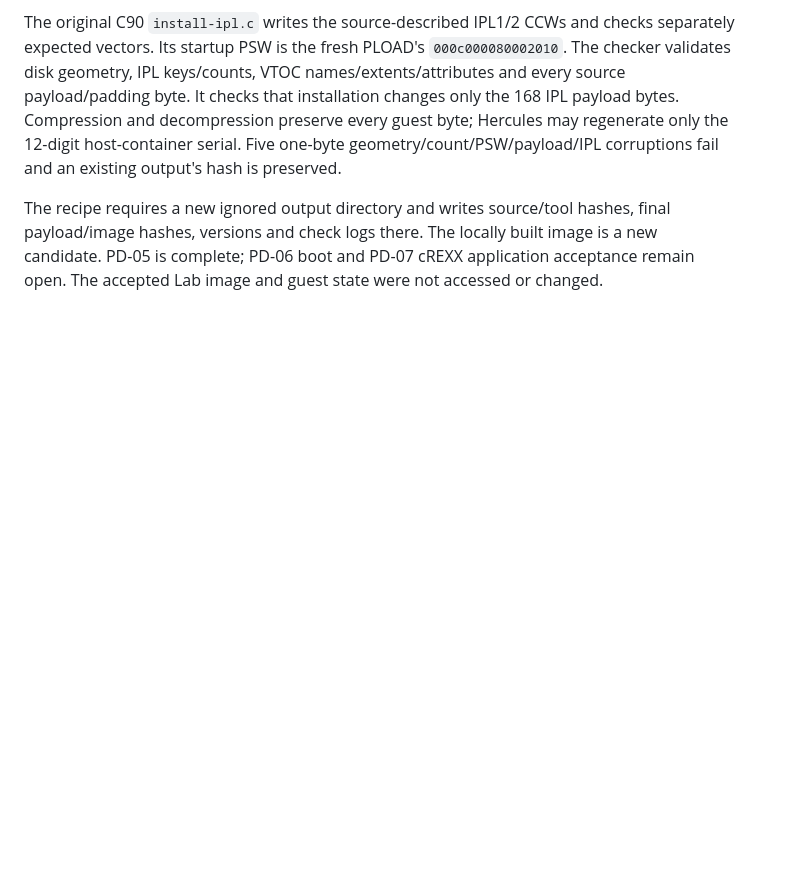
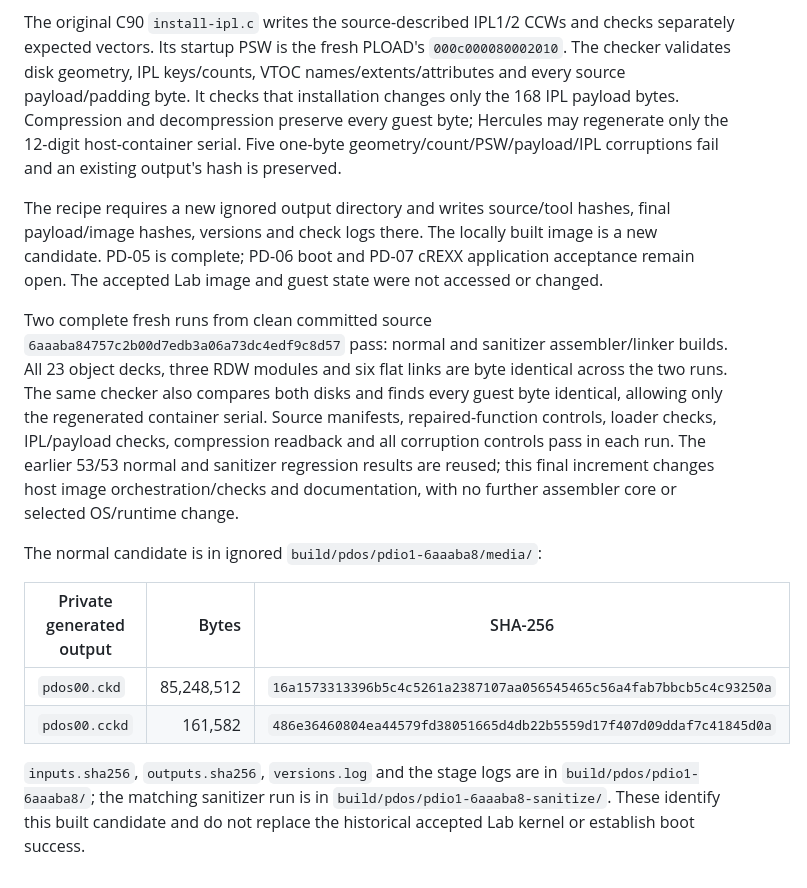
Before and after one commit to adesutherland/z-pdos, a Markdown page: os/pdos/CHECKPOINT.md, the part around the change. GitHub-like rendering; blank space fills up the shorter version.

Commit message:
Record clean normal and sanitizer PDIO1 image builds

```diff
--- a/os/pdos/CHECKPOINT.md
+++ b/os/pdos/CHECKPOINT.md
@@ -153,3 +153,26 @@ hashes, final payload/image hashes, versions and check logs there. The locally
 built image is a new candidate. PD-05 is complete; PD-06 boot and PD-07 cREXX
 application acceptance remain open. The accepted Lab image and guest state
 were not accessed or changed.
+
+Two complete fresh runs from clean committed source
+`6aaaba84757c2b00d7edb3a06a73dc4edf9c8d57` pass: normal and sanitizer
+assembler/linker builds. All 23 object decks, three RDW modules and six flat
+links are byte identical across the two runs. The same checker also compares
+both disks and finds every guest byte identical, allowing only the regenerated
+container serial. Source manifests, repaired-function controls, loader checks,
+IPL/payload checks, compression readback and all corruption controls pass in
+each run. The earlier 53/53 normal and sanitizer regression results are reused;
+this final increment changes host image orchestration/checks and documentation,
+with no further assembler core or selected OS/runtime change.
+
+The normal candidate is in ignored `build/pdos/pdio1-6aaaba8/media/`:
+
+| Private generated output | Bytes | SHA-256 |
+| --- | ---: | --- |
+| `pdos00.ckd` | 85,248,512 | `16a1573313396b5c4c5261a2387107aa056545465c56a4fab7bbcb5c4c93250a` |
+| `pdos00.cckd` | 161,582 | `486e36460804ea44579fd38051665d4db22b5559d17f407d09ddaf7c41845d0a` |
+
+`inputs.sha256`, `outputs.sha256`, `versions.log` and the stage logs are in
+`build/pdos/pdio1-6aaaba8/`; the matching sanitizer run is in
+`build/pdos/pdio1-6aaaba8-sanitize/`. These identify this built candidate and
+do not replace the historical accepted Lab kernel or establish boot success.
```
Also changed, not shown: os/pdos/BUILD-PLAN.md (+2 -2 lines).
